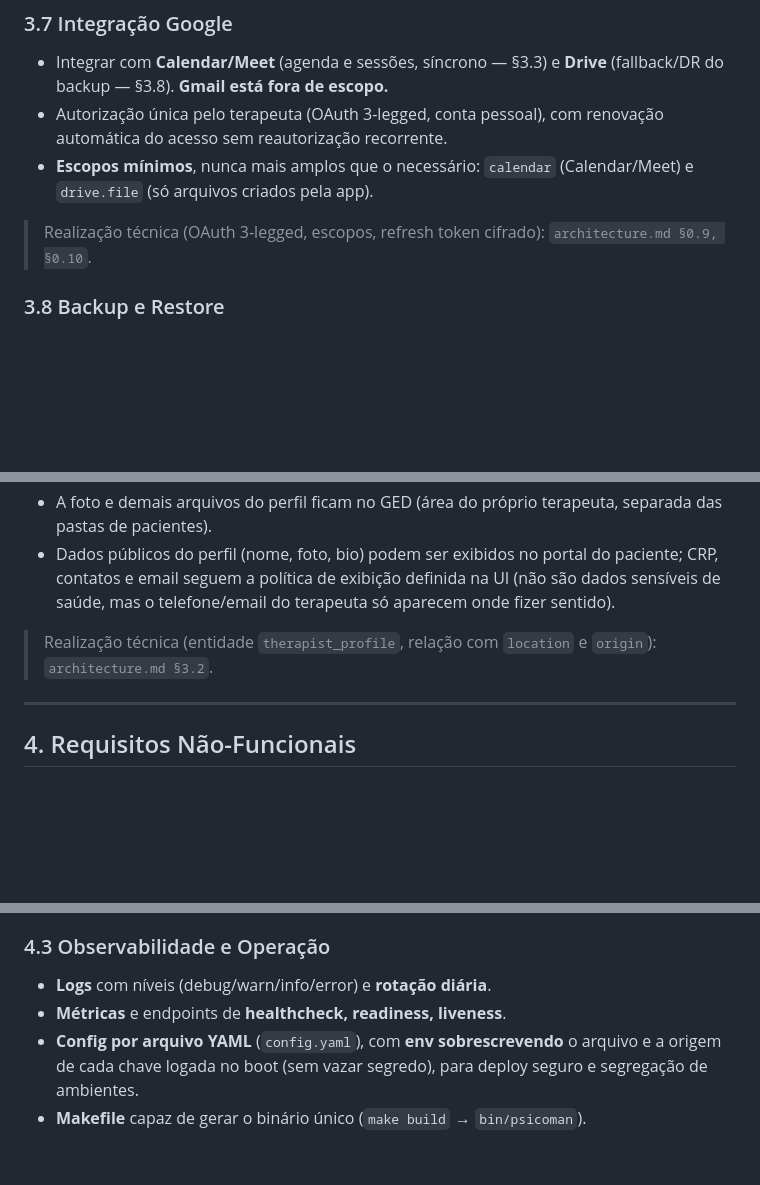
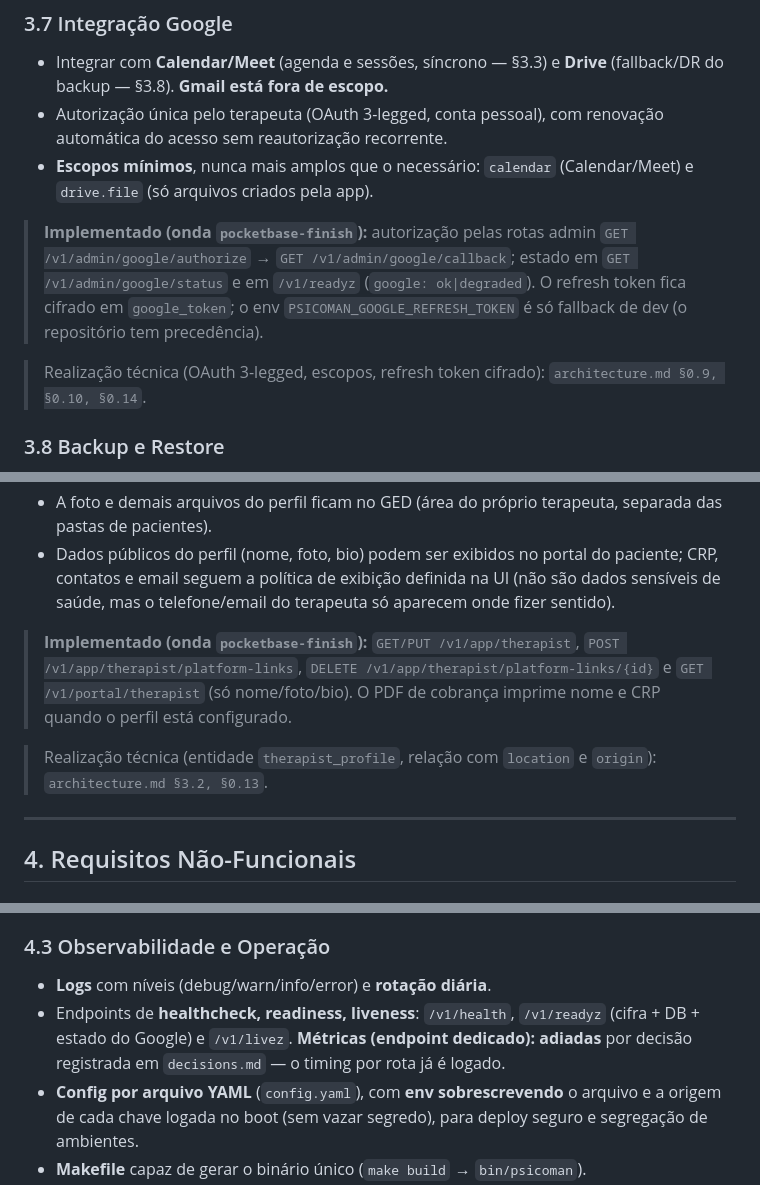
Before and after one commit to RafaelFino/psicoman, a Markdown page: docs/requirements.md, 3 parts joined by grey strips. Rendered like a GitHub page; blank space fills up the shorter version.

```diff
--- a/docs/requirements.md
+++ b/docs/requirements.md
@@ -162,7 +164,9 @@ Assistência opcional da IA (Gemini) ao registro clínico, respeitando a privaci
 - Autorização única pelo terapeuta (OAuth 3-legged, conta pessoal), com renovação automática do acesso sem reautorização recorrente.
 - **Escopos mínimos**, nunca mais amplos que o necessário: `calendar` (Calendar/Meet) e `drive.file` (só arquivos criados pela app).
 
-> Realização técnica (OAuth 3-legged, escopos, refresh token cifrado): `architecture.md §0.9, §0.10`.
+> **Implementado (onda `pocketbase-finish`):** autorização pelas rotas admin `GET /v1/admin/google/authorize` → `GET /v1/admin/google/callback`; estado em `GET /v1/admin/google/status` e em `/v1/readyz` (`google: ok|degraded`). O refresh token fica cifrado em `google_token`; o env `PSICOMAN_GOOGLE_REFRESH_TOKEN` é só fallback de dev (o repositório tem precedência).
+
+> Realização técnica (OAuth 3-legged, escopos, refresh token cifrado): `architecture.md §0.9, §0.10, §0.14`.
 
 ### 3.8 Backup e Restore
 
@@ -182,7 +186,9 @@ O terapeuta tem uma tela para inserir e editar seus próprios dados. Como cada i
 - A foto e demais arquivos do perfil ficam no GED (área do próprio terapeuta, separada das pastas de pacientes).
 - Dados públicos do perfil (nome, foto, bio) podem ser exibidos no portal do paciente; CRP, contatos e email seguem a política de exibição definida na UI (não são dados sensíveis de saúde, mas o telefone/email do terapeuta só aparecem onde fizer sentido).
 
-> Realização técnica (entidade `therapist_profile`, relação com `location` e `origin`): `architecture.md §3.2`.
+> **Implementado (onda `pocketbase-finish`):** `GET/PUT /v1/app/therapist`, `POST /v1/app/therapist/platform-links`, `DELETE /v1/app/therapist/platform-links/{id}` e `GET /v1/portal/therapist` (só nome/foto/bio). O PDF de cobrança imprime nome e CRP quando o perfil está configurado.
+
+> Realização técnica (entidade `therapist_profile`, relação com `location` e `origin`): `architecture.md §3.2, §0.13`.
 
 ---
 
@@ -207,7 +213,7 @@ O terapeuta tem uma tela para inserir e editar seus próprios dados. Como cada i
 ### 4.3 Observabilidade e Operação
 
 - **Logs** com níveis (debug/warn/info/error) e **rotação diária**.
-- **Métricas** e endpoints de **healthcheck, readiness, liveness**.
+- Endpoints de **healthcheck, readiness, liveness**: `/v1/health`, `/v1/readyz` (cifra + DB + estado do Google) e `/v1/livez`. **Métricas (endpoint dedicado): adiadas** por decisão registrada em `decisions.md` — o timing por rota já é logado.
 - **Config por arquivo YAML** (`config.yaml`), com **env sobrescrevendo** o arquivo e a origem de cada chave logada no boot (sem vazar segredo), para deploy seguro e segregação de ambientes.
 - **Makefile** capaz de gerar o binário único (`make build` → `bin/psicoman`).
 - **Testes E2E** cobrindo a solução sobre o binário único (Google/Gemini mockados), garantindo não-regressão.
```
Also changed, not shown: other parts of docs/requirements.md (+2 -0 lines), README.md (+7 -3 lines), docs/release-notes.md (+22 -0 lines).
